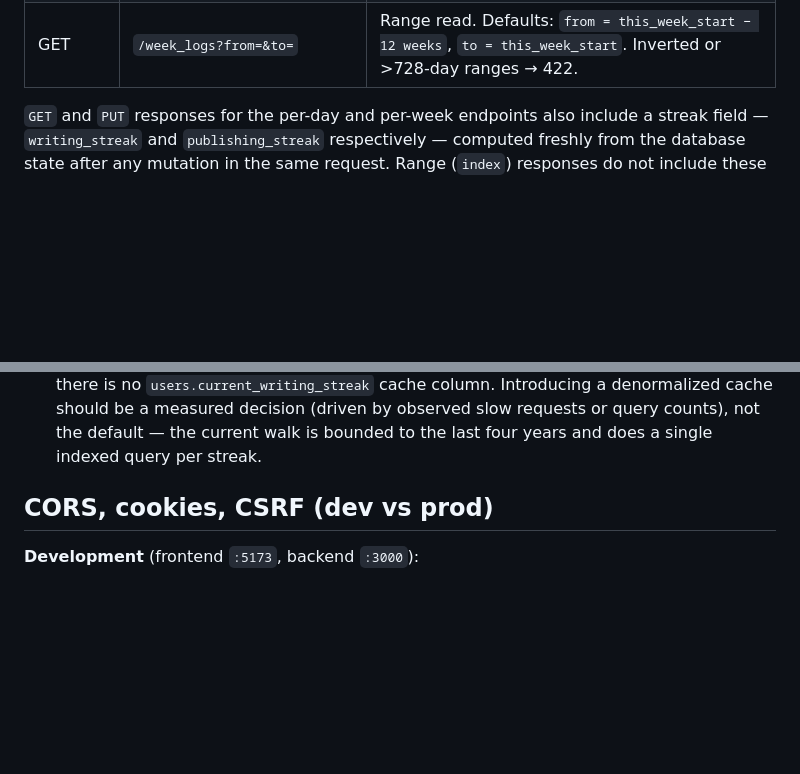
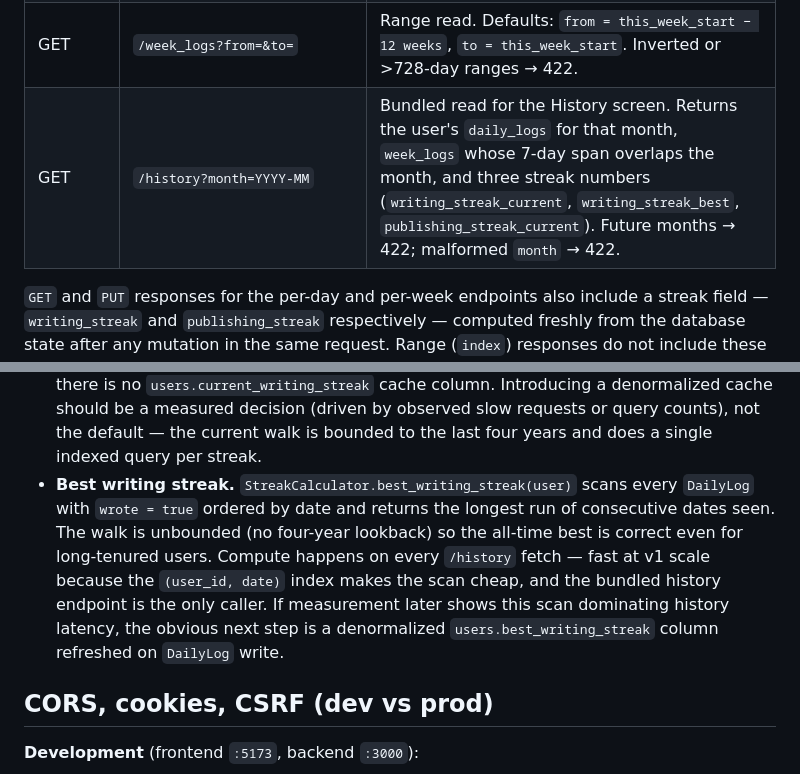
Before and after one commit to Acero-AD/TheScribe, a Markdown page: backend/README.md, 2 parts joined by grey strips. Drawn GitHub-style; blank space fills up the shorter version.

```diff
--- a/backend/README.md
+++ b/backend/README.md
@@ -64,6 +64,7 @@ sign-in screen surfaces the matching message.
 | GET    | `/week_logs/:week_start_date` | Return the user's row for that week-start, or defaults (`published: false`) if absent. Future weeks → 422. |
 | PUT    | `/week_logs/:week_start_date` | Partial update with `{ published? }`. Idempotent. Allowed only when `:week_start_date` equals the user's current week-start. |
 | GET    | `/week_logs?from=&to=` | Range read. Defaults: `from = this_week_start − 12 weeks`, `to = this_week_start`. Inverted or >728-day ranges → 422. |
+| GET    | `/history?month=YYYY-MM` | Bundled read for the History screen. Returns the user's `daily_logs` for that month, `week_logs` whose 7-day span overlaps the month, and three streak numbers (`writing_streak_current`, `writing_streak_best`, `publishing_streak_current`). Future months → 422; malformed `month` → 422. |
 
 `GET` and `PUT` responses for the per-day and per-week endpoints also include a
 streak field — `writing_streak` and `publishing_streak` respectively —
@@ -142,6 +143,15 @@ two streaks on demand from existing rows.
   observed slow requests or query counts), not the default — the current
   walk is bounded to the last four years and does a single indexed query
   per streak.
+- **Best writing streak.** `StreakCalculator.best_writing_streak(user)` scans
+  every `DailyLog` with `wrote = true` ordered by date and returns the longest
+  run of consecutive dates seen. The walk is unbounded (no four-year lookback)
+  so the all-time best is correct even for long-tenured users. Compute happens
+  on every `/history` fetch — fast at v1 scale because the `(user_id, date)`
+  index makes the scan cheap, and the bundled history endpoint is the only
+  caller. If measurement later shows this scan dominating history latency,
+  the obvious next step is a denormalized `users.best_writing_streak` column
+  refreshed on `DailyLog` write.
 
 ## CORS, cookies, CSRF (dev vs prod)
 
```
Also changed, not shown: frontend/README.md (+42 -0 lines).
